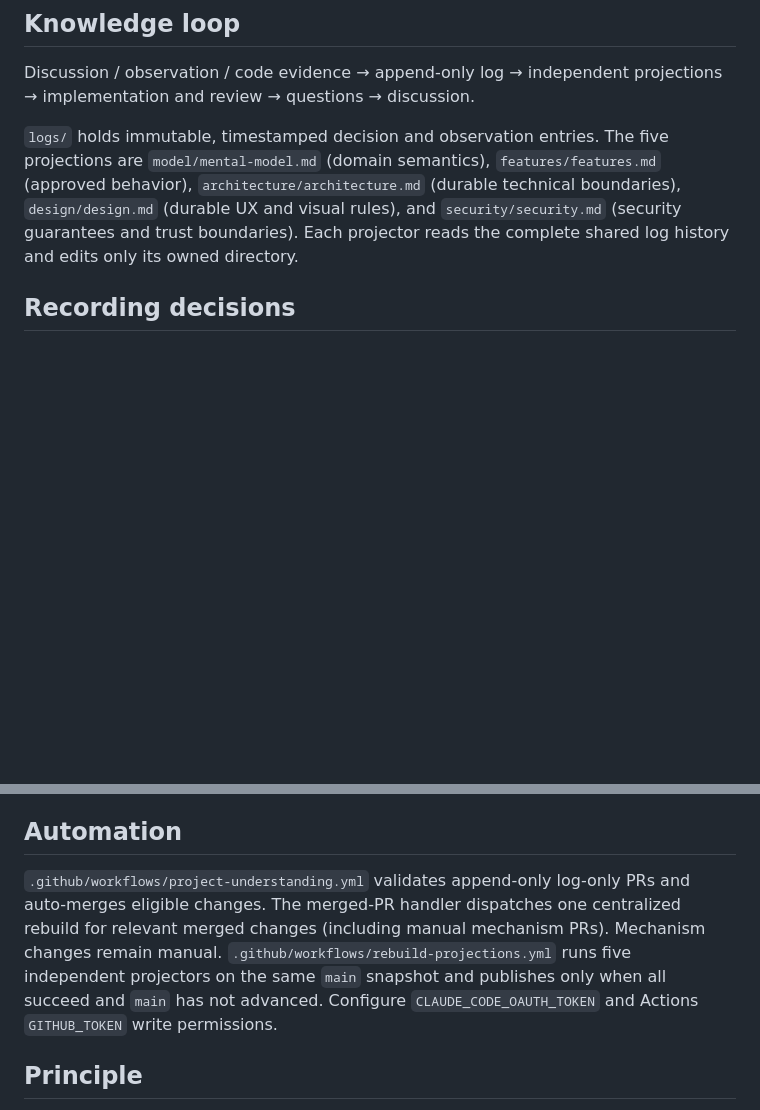
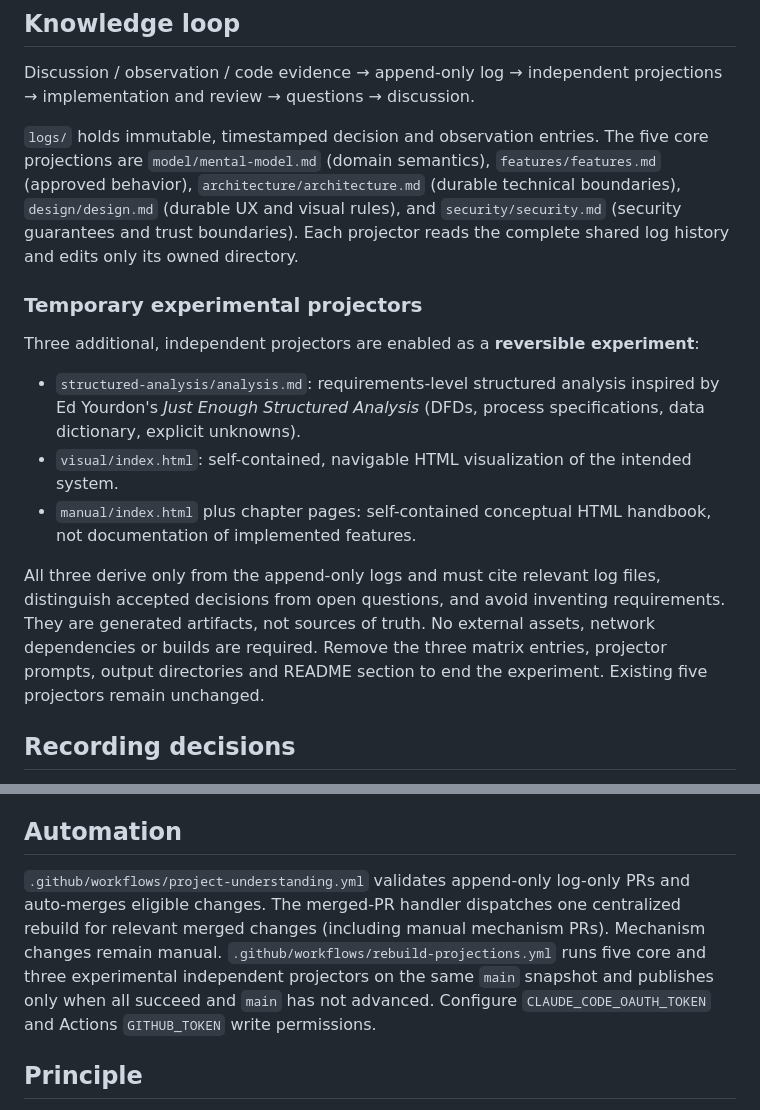
Before and after one commit to vanBassum/musichub-understanding, a Markdown page: README.md, 2 parts joined by grey strips. Drawn GitHub-style; blank space fills up the shorter version.

Commit message:
Document temporary structured-analysis and HTML projectors

```diff
--- a/README.md
+++ b/README.md
@@ -12,7 +12,17 @@ A new conversation can begin: `Read the README of vanBassum/musichub-understandi
 
 Discussion / observation / code evidence → append-only log → independent projections → implementation and review → questions → discussion.
 
-`logs/` holds immutable, timestamped decision and observation entries. The five projections are `model/mental-model.md` (domain semantics), `features/features.md` (approved behavior), `architecture/architecture.md` (durable technical boundaries), `design/design.md` (durable UX and visual rules), and `security/security.md` (security guarantees and trust boundaries). Each projector reads the complete shared log history and edits only its owned directory.
+`logs/` holds immutable, timestamped decision and observation entries. The five core projections are `model/mental-model.md` (domain semantics), `features/features.md` (approved behavior), `architecture/architecture.md` (durable technical boundaries), `design/design.md` (durable UX and visual rules), and `security/security.md` (security guarantees and trust boundaries). Each projector reads the complete shared log history and edits only its owned directory.
+
+### Temporary experimental projectors
+
+Three additional, independent projectors are enabled as a **reversible experiment**:
+
+- `structured-analysis/analysis.md`: requirements-level structured analysis inspired by Ed Yourdon's *Just Enough Structured Analysis* (DFDs, process specifications, data dictionary, explicit unknowns).
+- `visual/index.html`: self-contained, navigable HTML visualization of the intended system.
+- `manual/index.html` plus chapter pages: self-contained conceptual HTML handbook, not documentation of implemented features.
+
+All three derive only from the append-only logs and must cite relevant log files, distinguish accepted decisions from open questions, and avoid inventing requirements. They are generated artifacts, not sources of truth. No external assets, network dependencies or builds are required. Remove the three matrix entries, projector prompts, output directories and README section to end the experiment. Existing five projectors remain unchanged.
 
 ## Recording decisions
 
@@ -30,7 +40,7 @@ Changes to README, `.github/workflows/`, `.github/projectors/`, or other non-log
 
 ## Automation
 
-`.github/workflows/project-understanding.yml` validates append-only log-only PRs and auto-merges eligible changes. The merged-PR handler dispatches one centralized rebuild for relevant merged changes (including manual mechanism PRs). Mechanism changes remain manual. `.github/workflows/rebuild-projections.yml` runs five independent projectors on the same `main` snapshot and publishes only when all succeed and `main` has not advanced. Configure `CLAUDE_CODE_OAUTH_TOKEN` and Actions `GITHUB_TOKEN` write permissions.
+`.github/workflows/project-understanding.yml` validates append-only log-only PRs and auto-merges eligible changes. The merged-PR handler dispatches one centralized rebuild for relevant merged changes (including manual mechanism PRs). Mechanism changes remain manual. `.github/workflows/rebuild-projections.yml` runs five core and three experimental independent projectors on the same `main` snapshot and publishes only when all succeed and `main` has not advanced. Configure `CLAUDE_CODE_OAUTH_TOKEN` and Actions `GITHUB_TOKEN` write permissions.
 
 ## Principle
 
```
